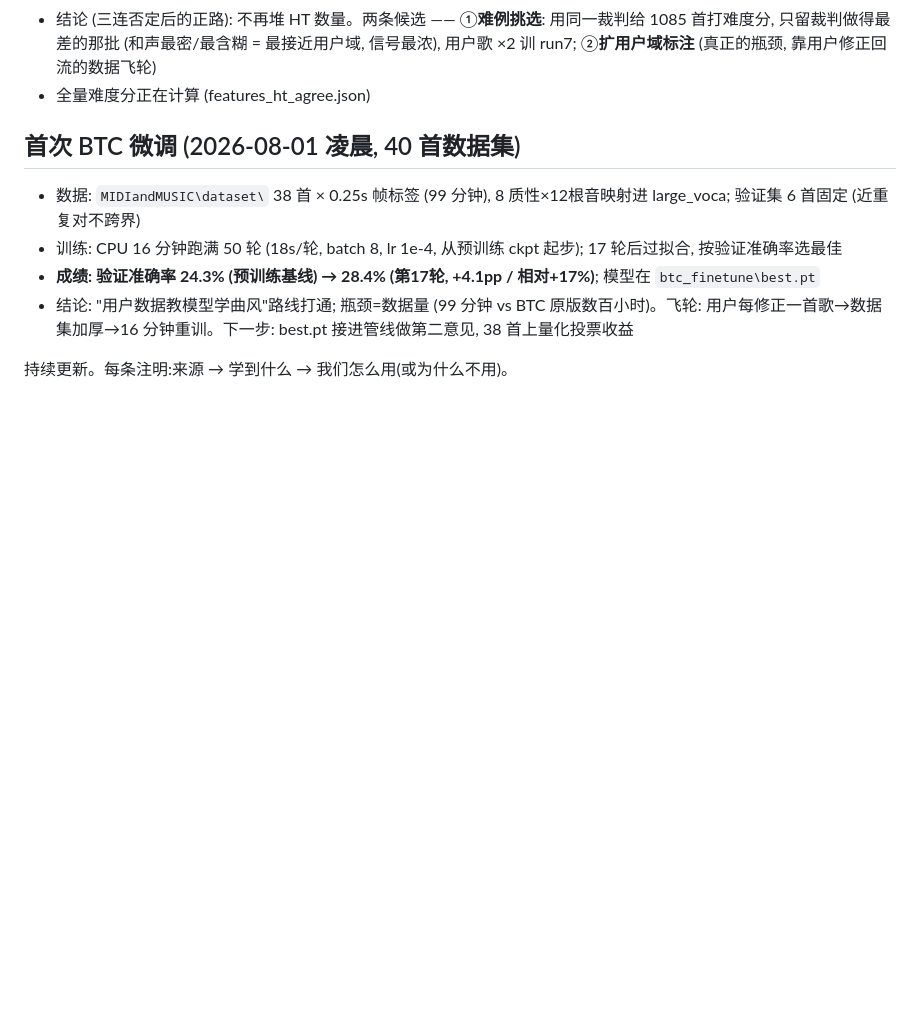
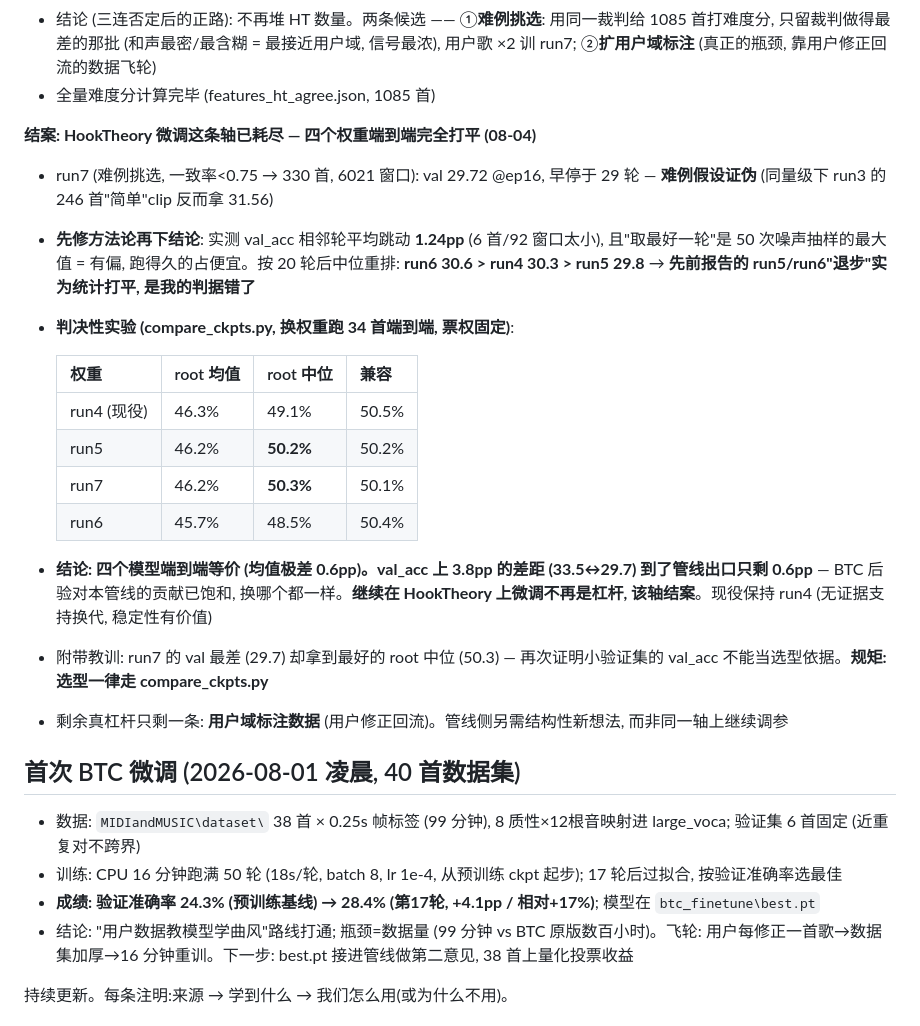
Before and after one commit to KunqiK/mychord, a Markdown page: auto-transcribe/RESEARCH.md, the part around the change. Rendered like a GitHub page; blank space fills up the shorter version.

Commit message:
research: HookTheory fine-tuning axis is exhausted - all four models tie
compare_ckpts.py swapped each candidate into the pipeline and re-ran the
34-song evaluation with vote weights held fixed:

  run4 (incumbent)  root mean 46.3%  median 49.1%  compat 50.5%
  run5              root mean 46.2%  median 50.2%  compat 50.2%
  run7              root mean 46.2%  median 50.3%  compat 50.1%
  run6              root mean 45.7%  median 48.5%  compat 50.4%

A 3.8pp spread in val_acc (33.5 down to 29.7) collapses to 0.6pp at the
pipeline's output. The BTC posterior's contribution has saturated: which of
these checkpoints is deployed makes no measurable difference. Incumbent stays
run4 - no evidence justifies a swap, and stability has value.

run7 also settles the hard-example hypothesis: 330 hardest clips scored WORSE
than run3's 246 easy ones at comparable volume. And run7 had the worst val_acc
yet the best end-to-end median, which is the cleanest possible demonstration
that a 6-song val set cannot pick models.

Selection rule going forward: compare_ckpts.py, never val_acc.
The only lever left is user-domain annotation; more HookTheory is measurably
not it.

Co-Authored-By: Claude Fable 5 <noreply@anthropic.com>

```diff
--- a/auto-transcribe/RESEARCH.md
+++ b/auto-transcribe/RESEARCH.md
@@ -78,7 +78,23 @@
 - 无偏裁判结果: **HookTheory clip root 一致率中位 0.839, 99% 高于任何合理门槛, 无近随机尾巴 → 音频与标注对得很好, 「抓错版本」假设证伪**
 - **判决性对比 (同一裁判, 两个语料)**: HookTheory 中位 **0.839** vs 用户曲库 中位 **0.484** — 35 个点的鸿沟。含义: HookTheory 是**西方流行, 对预训练模型本来就简单**, 里面可榨的信号早被 run4 的 723 首吃干净; 再加只是把模型往流行域拽, 离用户的日系电子更远。**"更多 HookTheory" 已到边际收益为负的拐点**
 - 结论 (三连否定后的正路): 不再堆 HT 数量。两条候选 —— ①**难例挑选**: 用同一裁判给 1085 首打难度分, 只留裁判做得最差的那批 (和声最密/最含糊 = 最接近用户域, 信号最浓), 用户歌 ×2 训 run7; ②**扩用户域标注** (真正的瓶颈, 靠用户修正回流的数据飞轮)
-- 全量难度分正在计算 (features_ht_agree.json)
+- 全量难度分计算完毕 (features_ht_agree.json, 1085 首)
+
+**结案: HookTheory 微调这条轴已耗尽 — 四个权重端到端完全打平 (08-04)**
+- run7 (难例挑选, 一致率<0.75 → 330 首, 6021 窗口): val 29.72 @ep16, 早停于 29 轮 — **难例假设证伪** (同量级下 run3 的 246 首"简单"clip 反而拿 31.56)
+- **先修方法论再下结论**: 实测 val_acc 相邻轮平均跳动 **1.24pp** (6 首/92 窗口太小), 且"取最好一轮"是 50 次噪声抽样的最大值 = 有偏, 跑得久的占便宜。按 20 轮后中位重排: **run6 30.6 > run4 30.3 > run5 29.8** → **先前报告的 run5/run6"退步"实为统计打平, 是我的判据错了**
+- **判决性实验 (compare_ckpts.py, 换权重跑 34 首端到端, 票权固定)**:
+
+  | 权重 | root 均值 | root 中位 | 兼容 |
+  |---|---|---|---|
+  | run4 (现役) | 46.3% | 49.1% | 50.5% |
+  | run5 | 46.2% | **50.2%** | 50.2% |
+  | run7 | 46.2% | **50.3%** | 50.1% |
+  | run6 | 45.7% | 48.5% | 50.4% |
+
+- **结论: 四个模型端到端等价 (均值极差 0.6pp)。val_acc 上 3.8pp 的差距 (33.5↔29.7) 到了管线出口只剩 0.6pp** — BTC 后验对本管线的贡献已饱和, 换哪个都一样。**继续在 HookTheory 上微调不再是杠杆, 该轴结案**。现役保持 run4 (无证据支持换代, 稳定性有价值)
+- 附带教训: run7 的 val 最差 (29.7) 却拿到最好的 root 中位 (50.3) — 再次证明小验证集的 val_acc 不能当选型依据。**规矩: 选型一律走 compare_ckpts.py**
+- 剩余真杠杆只剩一条: **用户域标注数据** (用户修正回流)。管线侧另需结构性新想法, 而非同一轴上继续调参
 
 ## 首次 BTC 微调 (2026-08-01 凌晨, 40 首数据集)
 
```
